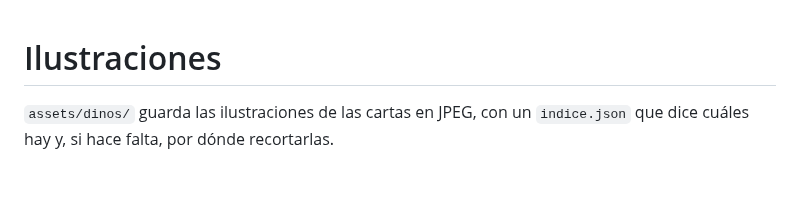
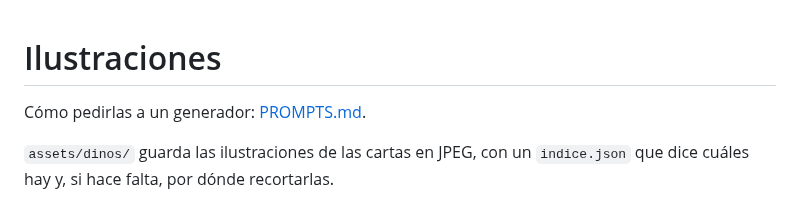
Before and after one commit to DanielD-S/DinoWar, a Markdown page: assets/LEEME.md, the part around the change. GitHub-like rendering; blank space fills up the shorter version.

```diff
--- a/assets/LEEME.md
+++ b/assets/LEEME.md
@@ -1,4 +1,6 @@
 # Ilustraciones
+
+Cómo pedirlas a un generador: [PROMPTS.md](PROMPTS.md).
 
 `assets/dinos/` guarda las ilustraciones de las cartas en JPEG, con un
 `indice.json` que dice cuáles hay y, si hace falta, por dónde recortarlas.
```
Also changed, not shown: assets/PROMPTS.md (added, +165 -0 lines).
